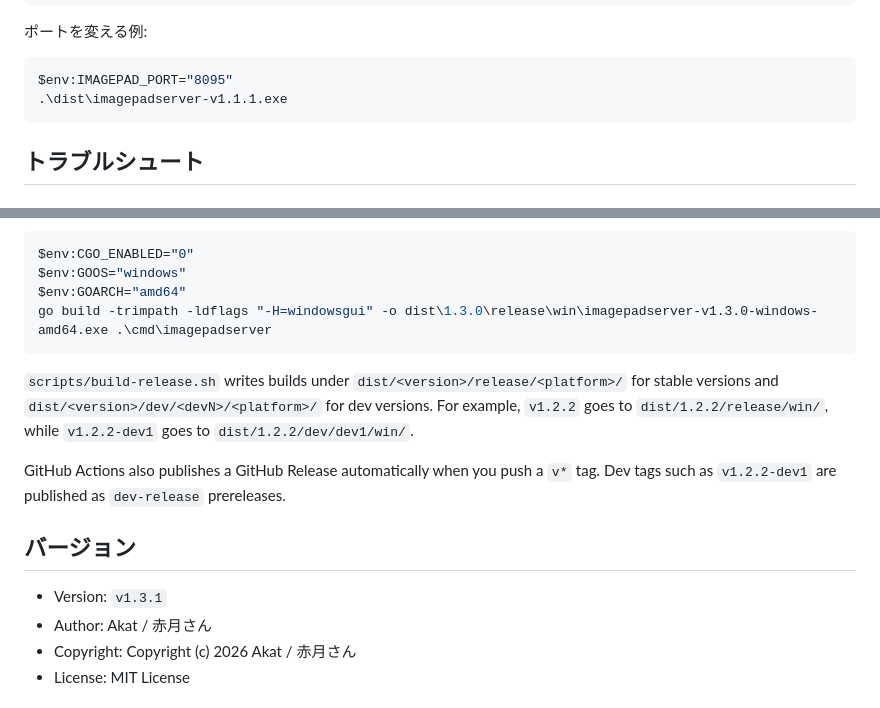
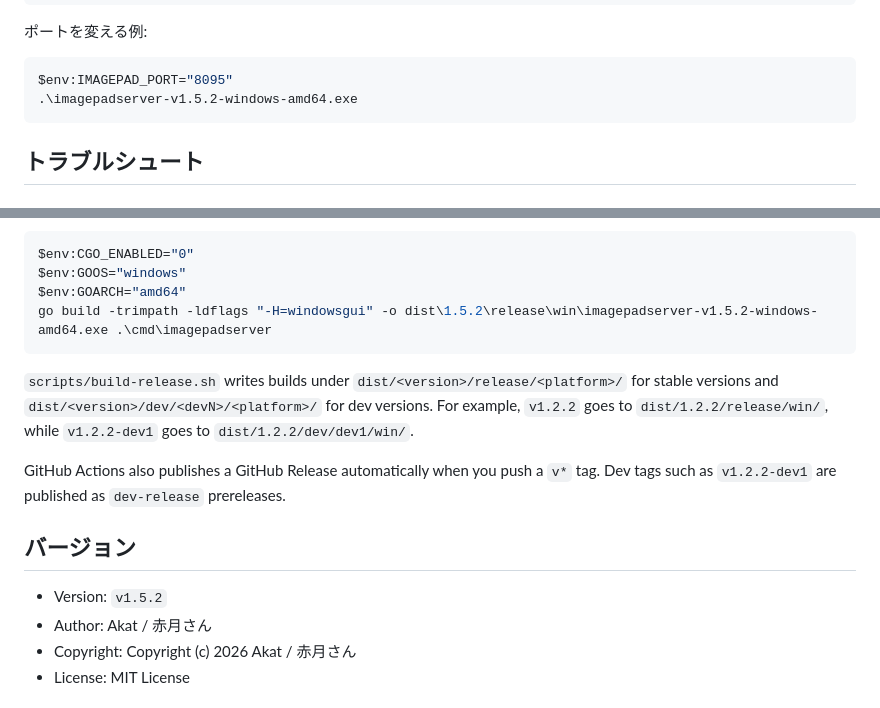
Before and after one commit to akatsuki/ImagePadServer, a Markdown page: README.md, 2 parts joined by grey strips. GitHub-like rendering.

````diff
--- a/README.md
+++ b/README.md
@@ -285,7 +285,7 @@ IMAGEPAD_PORT=8080
 
 ```powershell
 $env:IMAGEPAD_PORT="8095"
-.\dist\imagepadserver-v1.1.1.exe
+.\imagepadserver-v1.5.2-windows-amd64.exe
 ```
 
 ## トラブルシュート
@@ -359,7 +359,7 @@ Windows PowerShell で exe ビルド:
 $env:CGO_ENABLED="0"
 $env:GOOS="windows"
 $env:GOARCH="amd64"
-go build -trimpath -ldflags "-H=windowsgui" -o dist\1.3.0\release\win\imagepadserver-v1.3.0-windows-amd64.exe .\cmd\imagepadserver
+go build -trimpath -ldflags "-H=windowsgui" -o dist\1.5.2\release\win\imagepadserver-v1.5.2-windows-amd64.exe .\cmd\imagepadserver
 ```
 
 `scripts/build-release.sh` writes builds under `dist/<version>/release/<platform>/` for stable versions and `dist/<version>/dev/<devN>/<platform>/` for dev versions.
@@ -370,7 +370,7 @@ Dev tags such as `v1.2.2-dev1` are published as `dev-release` prereleases.
 
 ## バージョン
 
-- Version: `v1.3.1`
+- Version: `v1.5.2`
 - Author: Akat / 赤月さん
 - Copyright: Copyright (c) 2026 Akat / 赤月さん
 - License: MIT License
````
Also changed, not shown: other parts of README.md (+7 -7 lines).
